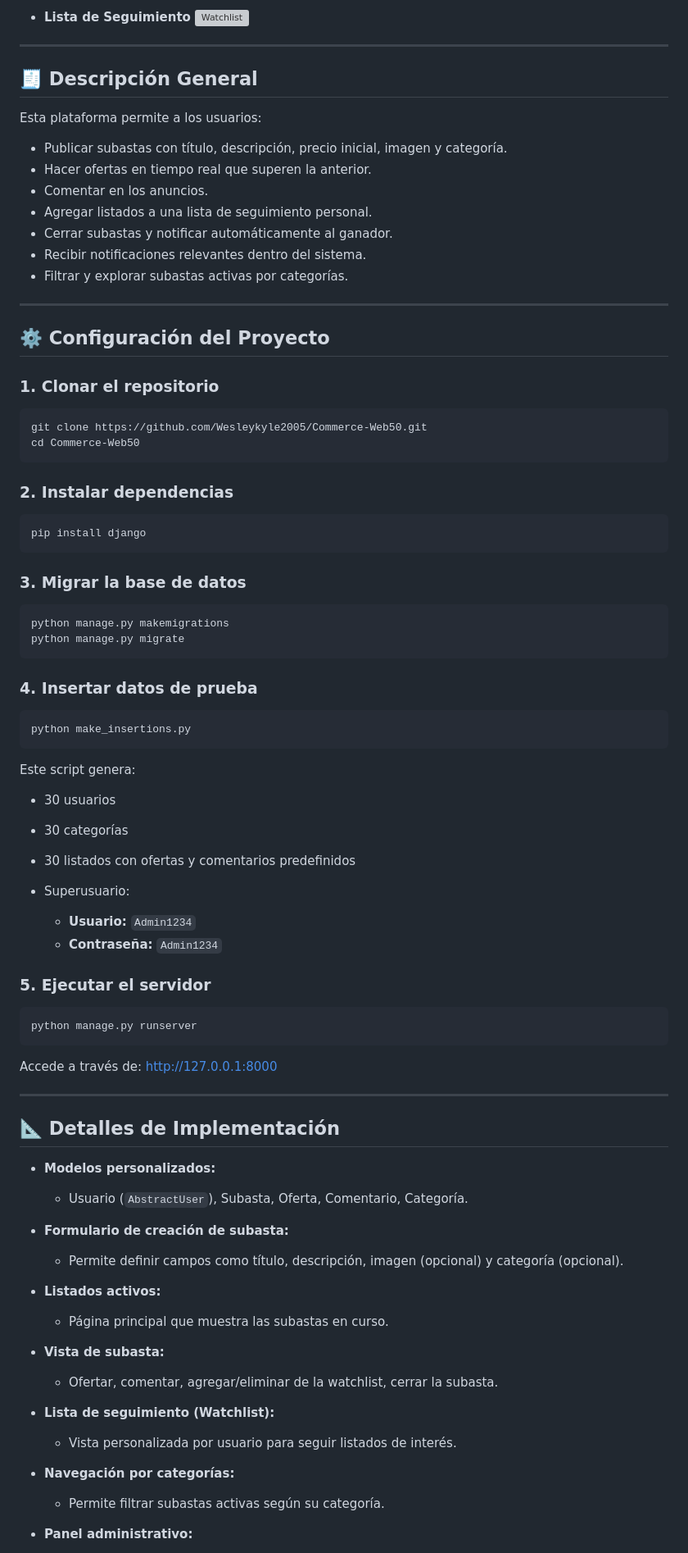
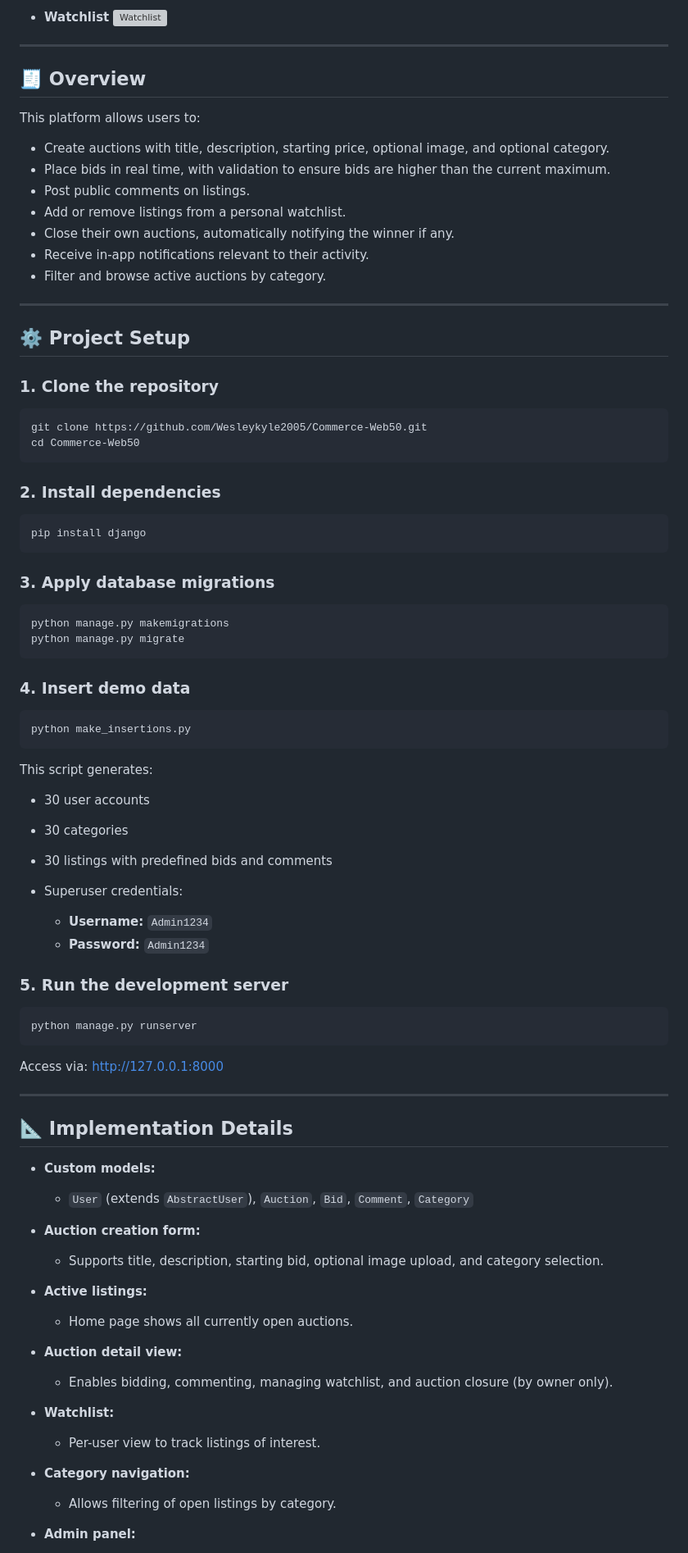
Before and after one commit to Wesleykyle2005/Commerce-Web50, a Markdown page: README.MD, the part around one of its changes. Shown at 82% size. GitHub-like rendering; grey boxes are pictures that could not be loaded.

````diff
--- a/README.MD
+++ b/README.MD
@@ -17,96 +20,96 @@ Bienvenido a **Commerce Web50**, una implementación completa del proyecto de su
 
-* **Lista de Seguimiento**
+* **Watchlist**
   ![Watchlist](auctions/static/auctions/images/Watchlist.png)
 
 ---
 
-## 🧾 Descripción General
+## 🧾 Overview
 
-Esta plataforma permite a los usuarios:
+This platform allows users to:
 
-* Publicar subastas con título, descripción, precio inicial, imagen y categoría.
-* Hacer ofertas en tiempo real que superen la anterior.
-* Comentar en los anuncios.
-* Agregar listados a una lista de seguimiento personal.
-* Cerrar subastas y notificar automáticamente al ganador.
-* Recibir notificaciones relevantes dentro del sistema.
-* Filtrar y explorar subastas activas por categorías.
+* Create auctions with title, description, starting price, optional image, and optional category.
+* Place bids in real time, with validation to ensure bids are higher than the current maximum.
+* Post public comments on listings.
+* Add or remove listings from a personal watchlist.
+* Close their own auctions, automatically notifying the winner if any.
+* Receive in-app notifications relevant to their activity.
+* Filter and browse active auctions by category.
 
 ---
 
-## ⚙️ Configuración del Proyecto
+## ⚙️ Project Setup
 
-### 1. Clonar el repositorio
+### 1. Clone the repository
 
 ```bash
 git clone https://github.com/Wesleykyle2005/Commerce-Web50.git
 cd Commerce-Web50
 ```
 
-### 2. Instalar dependencias
+### 2. Install dependencies
 
 ```bash
 pip install django
 ```
 
-### 3. Migrar la base de datos
+### 3. Apply database migrations
 
 ```bash
 python manage.py makemigrations
 python manage.py migrate
 ```
 
-### 4. Insertar datos de prueba
+### 4. Insert demo data
 
 ```bash
 python make_insertions.py
 ```
 
-Este script genera:
+This script generates:
 
-* 30 usuarios
-* 30 categorías
-* 30 listados con ofertas y comentarios predefinidos
-* Superusuario:
+* 30 user accounts
+* 30 categories
+* 30 listings with predefined bids and comments
+* Superuser credentials:
 
-  * **Usuario:** `Admin1234`
-  * **Contraseña:** `Admin1234`
+  * **Username:** `Admin1234`
+  * **Password:** `Admin1234`
 
-### 5. Ejecutar el servidor
+### 5. Run the development server
 
 ```bash
 python manage.py runserver
 ```
 
-Accede a través de: [http://127.0.0.1:8000](http://127.0.0.1:8000)
+Access via: [http://127.0.0.1:8000](http://127.0.0.1:8000)
 
 ---
 
-## 📐 Detalles de Implementación
+## 📐 Implementation Details
 
-* **Modelos personalizados:**
+* **Custom models:**
 
-  * Usuario (`AbstractUser`), Subasta, Oferta, Comentario, Categoría.
+  * `User` (extends `AbstractUser`), `Auction`, `Bid`, `Comment`, `Category`
 
-* **Formulario de creación de subasta:**
+* **Auction creation form:**
 
-  * Permite definir campos como título, descripción, imagen (opcional) y categoría (opcional).
+  * Supports title, description, starting bid, optional image upload, and category selection.
 
-* **Listados activos:**
+* **Active listings:**
 
-  * Página principal que muestra las subastas en curso.
+  * Home page shows all currently open auctions.
 
-* **Vista de subasta:**
+* **Auction detail view:**
 
-  * Ofertar, comentar, agregar/eliminar de la watchlist, cerrar la subasta.
+  * Enables bidding, commenting, managing watchlist, and auction closure (by owner only).
 
-* **Lista de seguimiento (Watchlist):**
+* **Watchlist:**
 
-  * Vista personalizada por usuario para seguir listados de interés.
+  * Per-user view to track listings of interest.
 
-* **Navegación por categorías:**
+* **Category navigation:**
 
-  * Permite filtrar subastas activas según su categoría.
+  * Allows filtering of open listings by category.
 
-* **Panel administrativo:**
+* **Admin panel:**
 
````
Also changed, not shown: other parts of README.MD (+27 -24 lines).
